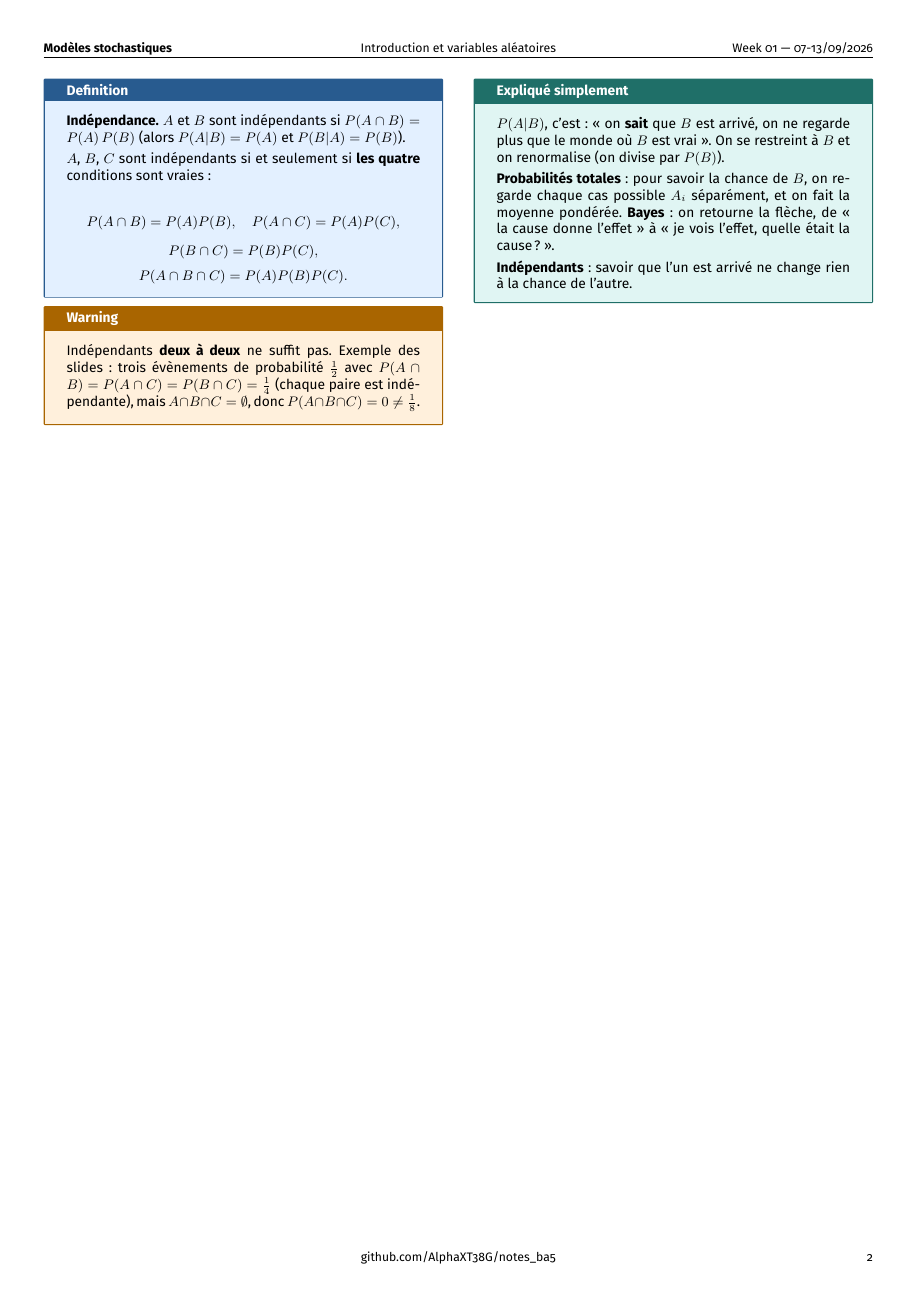
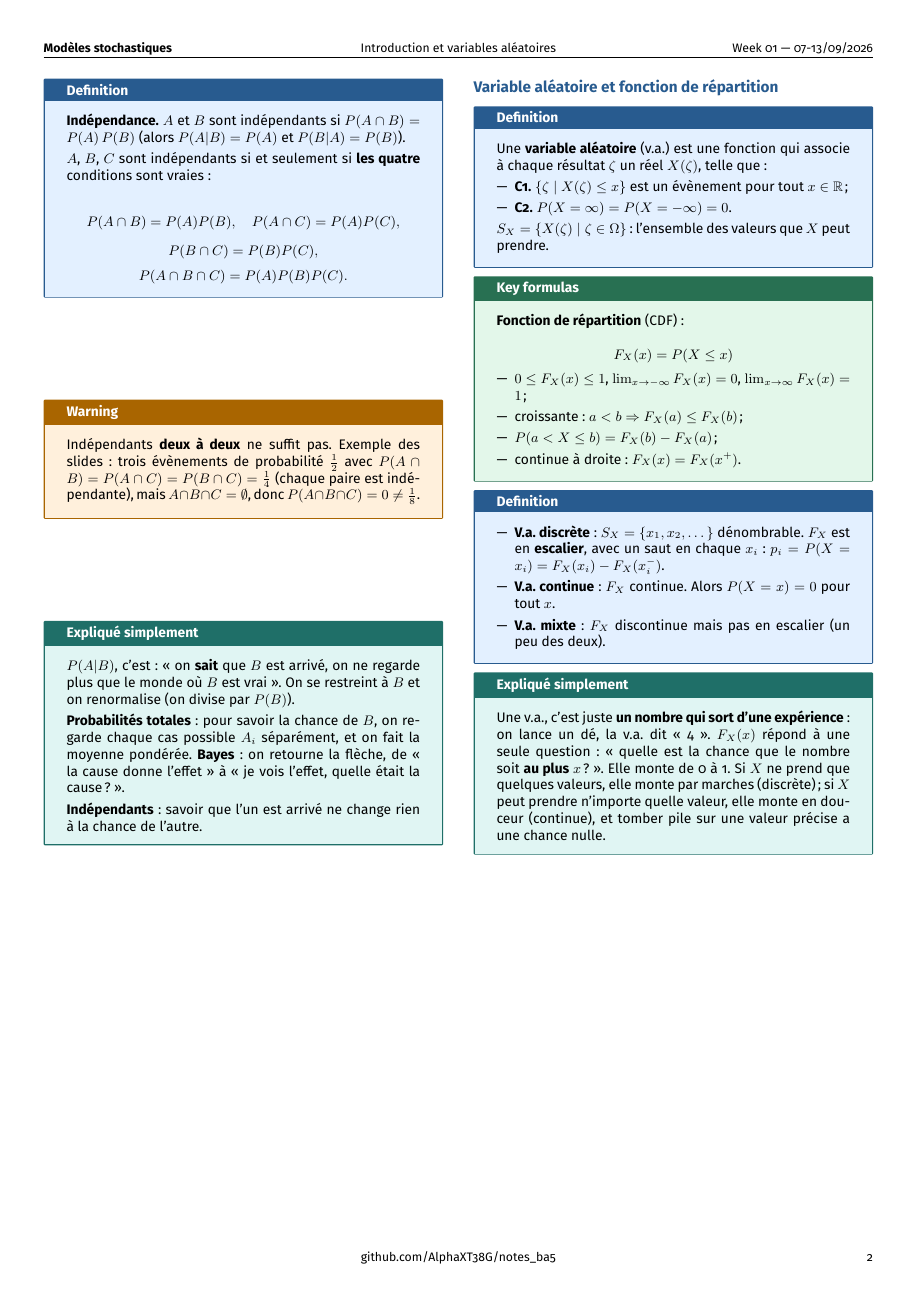
Before and after one commit to AlphaXT38G/notes_ba5, a LaTeX document (modstoc/week/week01.tex): page 2 of 2. Compiled offline with pdfLaTeX.

Commit message:
feat(modstoc-week01): random variable and distribution function, explained
Co-Authored-By: Claude Opus 5.5 <noreply@anthropic.com>

```diff
--- a/modstoc/week/week01.tex
+++ b/modstoc/week/week01.tex
@@ -491,6 +491,78 @@ $A_i$ séparément, et on fait la moyenne pondérée. \textbf{Bayes} : on retour
 
 \end{simple}
 
+
+%=========================================================
+\section{Variable aléatoire et fonction de répartition}
+
+
+\begin{definition}
+
+Une \textbf{variable aléatoire} (v.a.) est une fonction qui associe à chaque résultat $\zeta$
+un réel $X(\zeta)$, telle que :
+
+\begin{itemize}
+
+\item \textbf{C1.} $\{\zeta \mid X(\zeta) \le x\}$ est un évènement pour tout $x\in\mathbb R$ ;
+
+\item \textbf{C2.} $P(X = \infty) = P(X = -\infty) = 0$.
+
+\end{itemize}
+
+$S_X = \{X(\zeta) \mid \zeta\in\Omega\}$ : l'ensemble des valeurs que $X$ peut prendre.
+
+\end{definition}
+
+
+\begin{formula}
+
+\textbf{Fonction de répartition} (CDF) :
+
+\[
+F_X(x) = P(X \le x)
+\]
+
+\begin{itemize}
+
+\item $0 \le F_X(x) \le 1$, $\lim_{x\to-\infty}F_X(x) = 0$, $\lim_{x\to\infty}F_X(x) = 1$ ;
+
+\item croissante : $a < b \Rightarrow F_X(a) \le F_X(b)$ ;
+
+\item $P(a < X \le b) = F_X(b) - F_X(a)$ ;
+
+\item continue à droite : $F_X(x) = F_X(x^+)$.
+
+\end{itemize}
+
+\end{formula}
+
+
+\begin{definition}
+
+\begin{itemize}
+
+\item \textbf{V.a. discrète} : $S_X = \{x_1, x_2, \dots\}$ dénombrable. $F_X$ est en
+\textbf{escalier}, avec un saut en chaque $x_i$ : $p_i = P(X = x_i) = F_X(x_i) - F_X(x_i^-)$.
+
+\item \textbf{V.a. continue} : $F_X$ continue. Alors $P(X = x) = 0$ pour tout $x$.
+
+\item \textbf{V.a. mixte} : $F_X$ discontinue mais pas en escalier (un peu des deux).
+
+\end{itemize}
+
+\end{definition}
+
+
+\begin{simple}
+
+Une v.a., c'est juste \textbf{un nombre qui sort d'une expérience} : on lance un dé, la v.a.
+dit « 4 ». $F_X(x)$ répond à une seule question : « quelle est la chance que le nombre soit
+\textbf{au plus} $x$ ? ». Elle monte de 0 à 1. Si $X$ ne prend que quelques valeurs, elle
+monte par marches (discrète) ; si $X$ peut prendre n'importe quelle valeur, elle monte en
+douceur (continue), et tomber pile sur une valeur précise a une chance nulle.
+
+\end{simple}
+
 \end{multicols}
 
 
```
